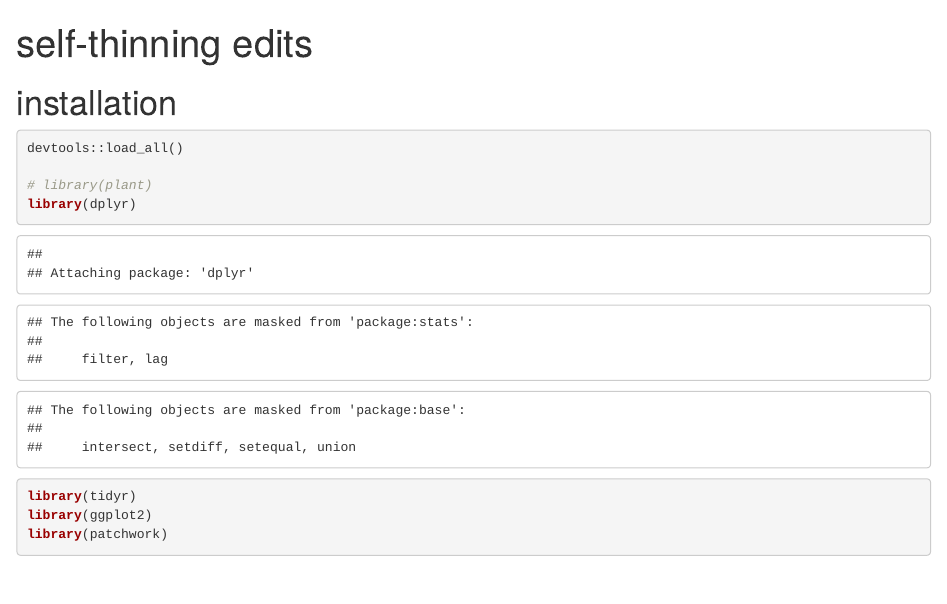
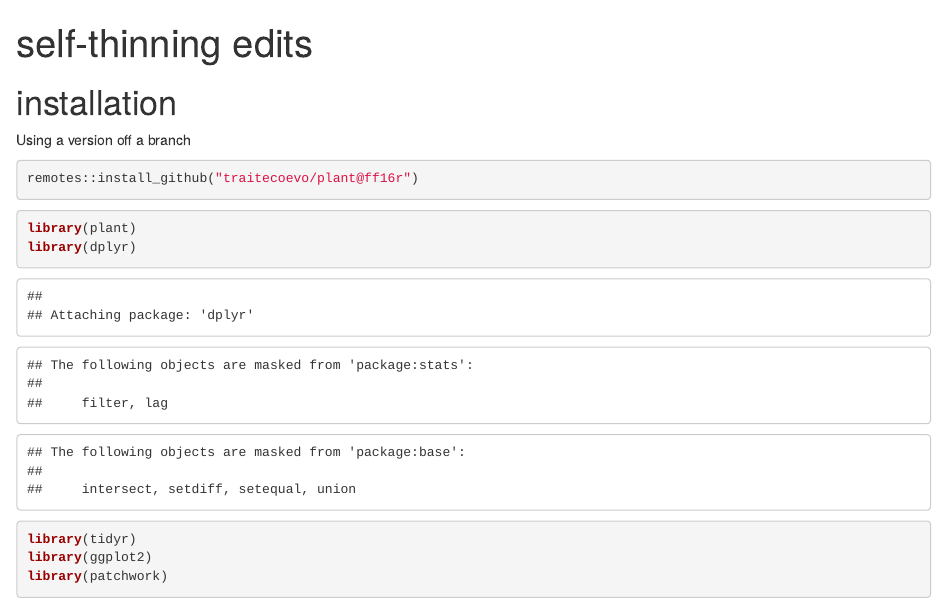
Before and after one commit to Becca-90/self-thinning, an R Markdown document (exampleBeccas.Rmd): the page in a window 1100 px wide, from its top. Rendered offline with R 4.5, knitr and Pandoc, with nearby package versions; some code elsewhere in the file could not run offline.

Commit message:
Inatllation instructions

````diff
--- a/exampleBeccas.Rmd
+++ b/exampleBeccas.Rmd
@@ -8,11 +8,15 @@ knitr::opts_chunk$set(echo = TRUE)
 ```
 
 # installation
+Using a version off a branch
+
+```{r, eval=FALSE}
+remotes::install_github("traitecoevo/plant@ff16r")
+```
+
 
 ```{r load libraries}
-devtools::load_all()
-
-# library(plant)
+library(plant)
 library(dplyr)
 library(tidyr)
 library(ggplot2)
````
